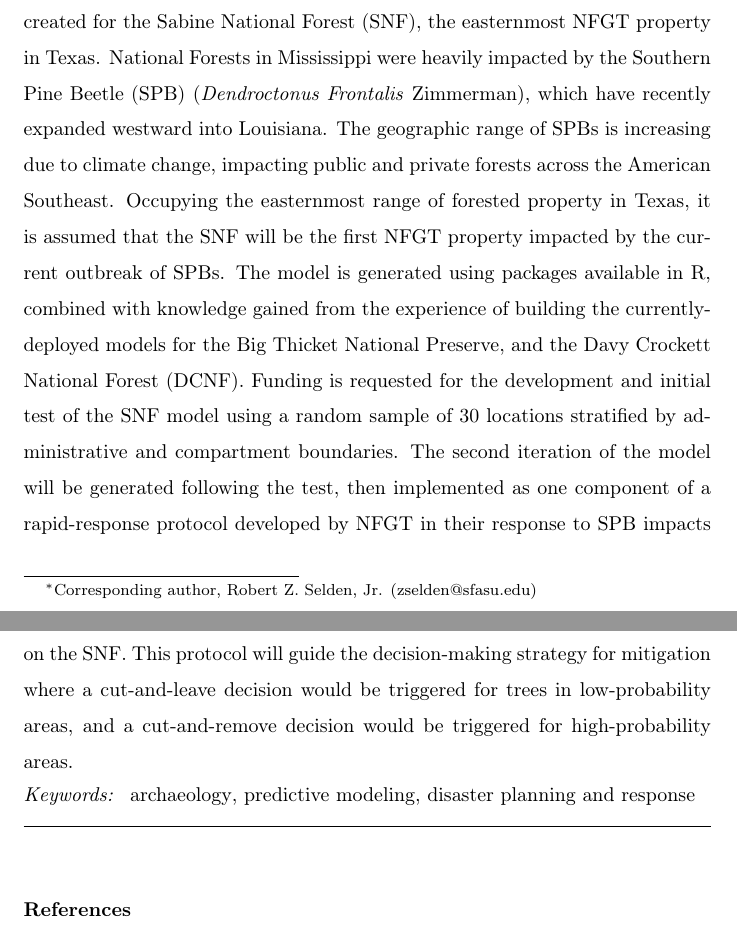
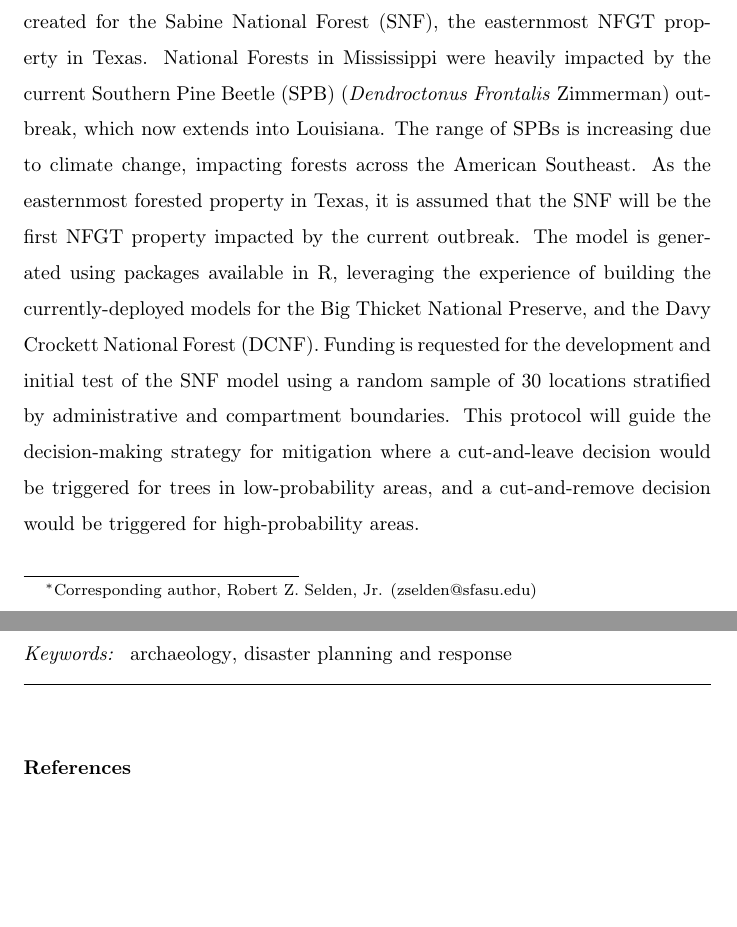
Before and after one commit to aksel-blaise/dendrofrozim, a LaTeX paper (elsarticle-template.tex): two parts of pages 1 and 2 of 2, joined at a grey line, cut so that both start at the same text, the shorter picture padded with empty space. Compiled offline with pdfLaTeX.

Commit message:
<edit draftrep>

```diff
--- a/elsarticle-template.tex
+++ b/elsarticle-template.tex
@@ -87,11 +87,11 @@
 \cortext[cor1]{Corresponding author, Robert Z. Selden, Jr. (zselden@sfasu.edu)}
 
 \begin{abstract}
-Developed collaboratively between the Heritage Research Center (HRC) at Stephen F. Austin State University (SFASU) and the National Forests and Grasslands in Texas (NFGT), an archaeological site potential model is being created for the Sabine National Forest (SNF), the easternmost NFGT property in Texas. National Forests in Mississippi were heavily impacted by the Southern Pine Beetle (SPB) (\textit{Dendroctonus Frontalis} Zimmerman), which have recently expanded westward into Louisiana. The geographic range of SPBs is increasing due to climate change, impacting public and private forests across the American Southeast. Occupying the easternmost range of forested property in Texas, it is assumed that the SNF will be the first NFGT property impacted by the current outbreak of SPBs. The model is generated using packages available in R, combined with knowledge gained from the experience of building the currently-deployed models for the Big Thicket National Preserve, and the Davy Crockett National Forest (DCNF). Funding is requested for the development and initial test of the SNF model using a random sample of 30 locations stratified by administrative and compartment boundaries. The second iteration of the model will be generated following the test, then implemented as one component of a rapid-response protocol developed by NFGT in their response to SPB impacts on  the SNF. This protocol will guide the decision-making strategy for mitigation where a cut-and-leave decision would be triggered for trees in low-probability areas, and a cut-and-remove decision would be triggered for high-probability areas.
+Developed collaboratively between the Heritage Research Center (HRC) at Stephen F. Austin State University (SFASU) and the National Forests and Grasslands in Texas (NFGT), an archaeological site potential model is being created for the Sabine National Forest (SNF), the easternmost NFGT property in Texas. National Forests in Mississippi were heavily impacted by the current Southern Pine Beetle (SPB) (\textit{Dendroctonus Frontalis} Zimmerman) outbreak, which now extends into Louisiana. The  range of SPBs is increasing due to climate change, impacting forests across the American Southeast. As the easternmost forested property in Texas, it is assumed that the SNF will be the first NFGT property impacted by the current outbreak. The model is generated using packages available in R, leveraging the experience of building the currently-deployed models for the Big Thicket National Preserve, and the Davy Crockett National Forest (DCNF). Funding is requested for the development and initial test of the SNF model using a random sample of 30 locations stratified by administrative and compartment boundaries. This protocol will guide the decision-making strategy for mitigation where a cut-and-leave decision would be triggered for trees in low-probability areas, and a cut-and-remove decision would be triggered for high-probability areas.
 \end{abstract}
 
 \begin{keyword}
-archaeology \sep predictive modeling \sep disaster planning and response
+archaeology \sep disaster planning and response
 \end{keyword}
 
 \end{frontmatter}
```
